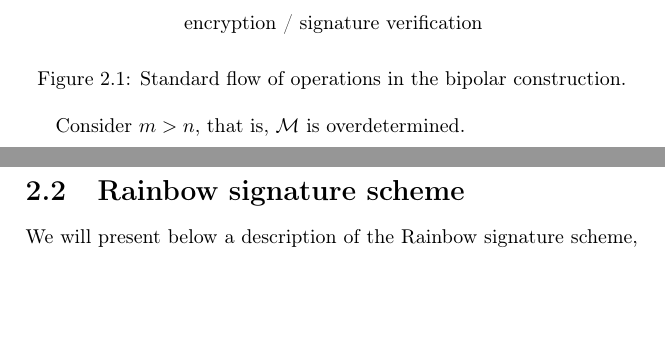
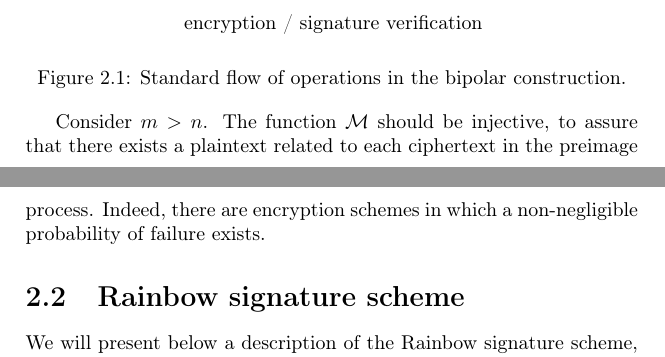
Before and after one commit to zambonin/msc, a LaTeX thesis (main.tex): two parts of pages 9 and 10 of 20, joined at a grey line, cut so that both start at the same text, the shorter picture padded with empty space. Compiled offline with pdfLaTeX.

Commit message:
overleaf_to_git: update main.tex from r1875 to r1894

```diff
--- a/main.tex
+++ b/main.tex
@@ -219,7 +219,7 @@ This process is summarised in Figure~\ref{fig:2}. It depicts the steps used to o
   \caption{Standard flow of operations in the bipolar construction.}\label{fig:2}
 \end{figure}
 
-Consider $m > n$, that is, $\mathcal{M}$ is overdetermined.
+Consider $m > n$. The function $\mathcal{M}$ should be injective, to assure that there exists a plaintext related to each ciphertext in the preimage process. Indeed, there are encryption schemes in which a non-negligible probability of failure exists.
 
 % TODO posso + EIP problem
 
```
